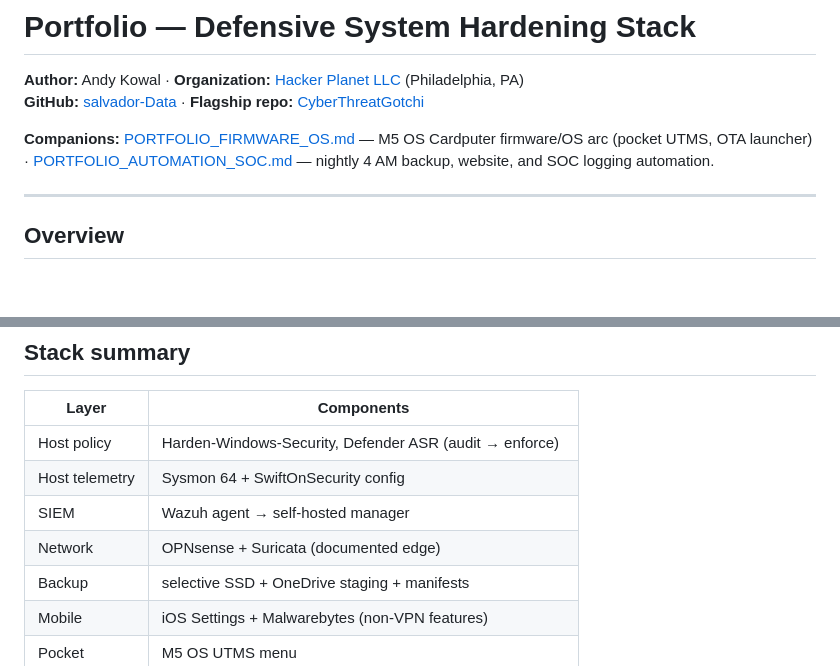
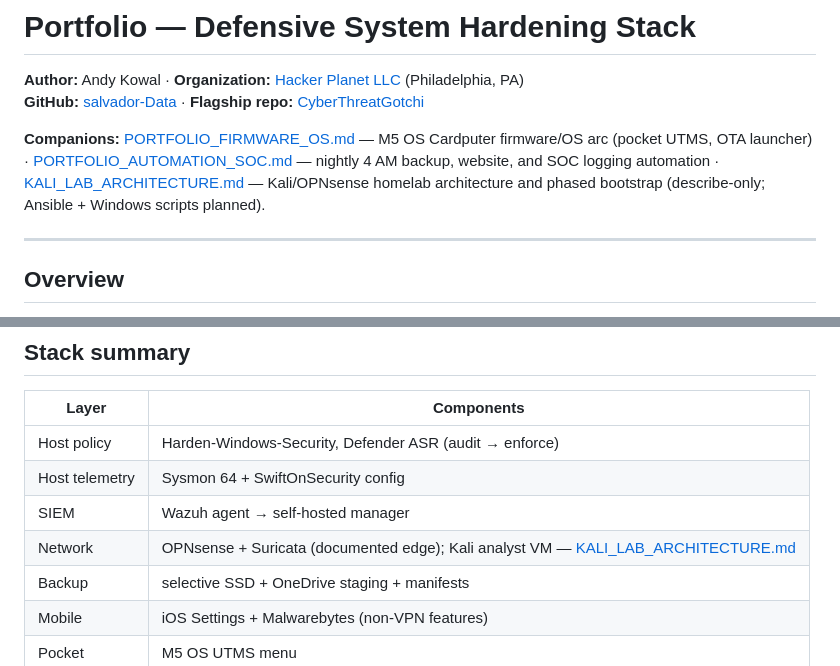
Before and after one commit to salvador-Data/cyberThreatGotchi, a Markdown page: docs/PORTFOLIO_SYSTEM_HARDENING.md, 2 parts joined by grey strips. Rendered like a GitHub page; blank space fills up the shorter version.

Commit message:
docs: Kali lab architecture and bootstrap plan

```diff
--- a/docs/PORTFOLIO_SYSTEM_HARDENING.md
+++ b/docs/PORTFOLIO_SYSTEM_HARDENING.md
@@ -3,7 +3,7 @@
 **Author:** Andy Kowal · **Organization:** [Hacker Planet LLC](https://salvador-Data.github.io/cyberThreatGotchi/) (Philadelphia, PA)
 **GitHub:** [salvador-Data](https://github.com/salvador-Data) · **Flagship repo:** [CyberThreatGotchi](https://github.com/salvador-Data/cyberThreatGotchi)
 
-**Companions:** [PORTFOLIO_FIRMWARE_OS.md](PORTFOLIO_FIRMWARE_OS.md) — M5 OS Cardputer firmware/OS arc (pocket UTMS, OTA launcher) · [PORTFOLIO_AUTOMATION_SOC.md](PORTFOLIO_AUTOMATION_SOC.md) — nightly 4 AM backup, website, and SOC logging automation.
+**Companions:** [PORTFOLIO_FIRMWARE_OS.md](PORTFOLIO_FIRMWARE_OS.md) — M5 OS Cardputer firmware/OS arc (pocket UTMS, OTA launcher) · [PORTFOLIO_AUTOMATION_SOC.md](PORTFOLIO_AUTOMATION_SOC.md) — nightly 4 AM backup, website, and SOC logging automation · [KALI_LAB_ARCHITECTURE.md](KALI_LAB_ARCHITECTURE.md) — Kali/OPNsense homelab architecture and phased bootstrap (describe-only; Ansible + Windows scripts planned).
 
 ---
 
@@ -207,7 +207,7 @@ The platform repo is the **single source of truth** for defensive automation tha
 | Host policy | Harden-Windows-Security, Defender ASR (audit → enforce) |
 | Host telemetry | Sysmon 64 + SwiftOnSecurity config |
 | SIEM | Wazuh agent → self-hosted manager |
-| Network | OPNsense + Suricata (documented edge) |
+| Network | OPNsense + Suricata (documented edge); Kali analyst VM — [KALI_LAB_ARCHITECTURE.md](KALI_LAB_ARCHITECTURE.md) |
 | Backup | selective SSD + OneDrive staging + manifests |
 | Mobile | iOS Settings + Malwarebytes (non-VPN features) |
 | Pocket | M5 OS UTMS menu |
```
Also changed, not shown: docs/KALI_LAB_ARCHITECTURE.md (added, +439 -0 lines).
